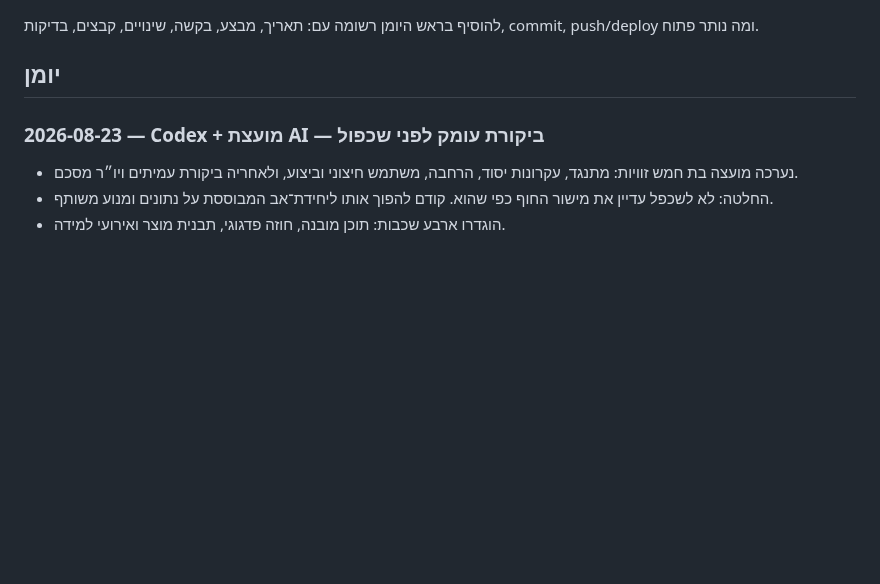
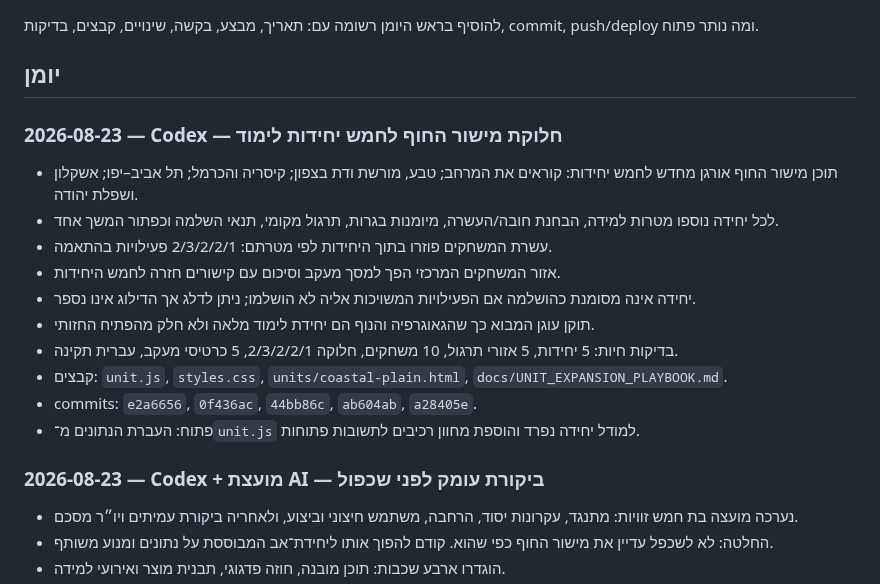
Before and after one commit to nisan1234-afk/tourism-bagrut-v2, a Markdown page: AI_WORKLOG.md, the part around the change. Rendered like a GitHub page; blank space fills up the shorter version.

Commit message:
docs: log structured coastal learning units

```diff
--- a/AI_WORKLOG.md
+++ b/AI_WORKLOG.md
@@ -17,6 +17,19 @@
 להוסיף בראש היומן רשומה עם: תאריך, מבצע, בקשה, שינויים, קבצים, בדיקות, commit, push/deploy ומה נותר פתוח.
 
 ## יומן
+
+### 2026-08-23 — Codex — חלוקת מישור החוף לחמש יחידות לימוד
+
+- תוכן מישור החוף אורגן מחדש לחמש יחידות: קוראים את המרחב; טבע, מורשת ודת בצפון; קיסריה והכרמל; תל אביב–יפו; אשקלון ושפלת יהודה.
+- לכל יחידה נוספו מטרות למידה, הבחנת חובה/העשרה, מיומנות בגרות, תרגול מקומי, תנאי השלמה וכפתור המשך אחד.
+- עשרת המשחקים פוזרו בתוך היחידות לפי מטרתם: 2/3/2/2/1 פעילויות בהתאמה.
+- אזור המשחקים המרכזי הפך למסך מעקב וסיכום עם קישורים חזרה לחמש היחידות.
+- יחידה אינה מסומנת כהושלמה אם הפעילויות המשויכות אליה לא הושלמו; ניתן לדלג אך הדילוג אינו נספר.
+- תוקן עוגן המבוא כך שהגאוגרפיה והנוף הם יחידת לימוד מלאה ולא חלק מהפתיח החזותי.
+- בדיקות חיות: 5 יחידות, 5 אזורי תרגול, 10 משחקים, חלוקה 2/3/2/2/1, 5 כרטיסי מעקב, עברית תקינה.
+- קבצים: `unit.js`, `styles.css`, `units/coastal-plain.html`, `docs/UNIT_EXPANSION_PLAYBOOK.md`.
+- commits: `e2a6656`, `0f436ac`, `44bb86c`, `ab604ab`, `a28405e`.
+- פתוח: העברת הנתונים מ־`unit.js` למודל יחידה נפרד והוספת מחוון רכיבים לתשובות פתוחות.
 
 ### 2026-08-23 — Codex + מועצת AI — ביקורת עומק לפני שכפול
 
```
